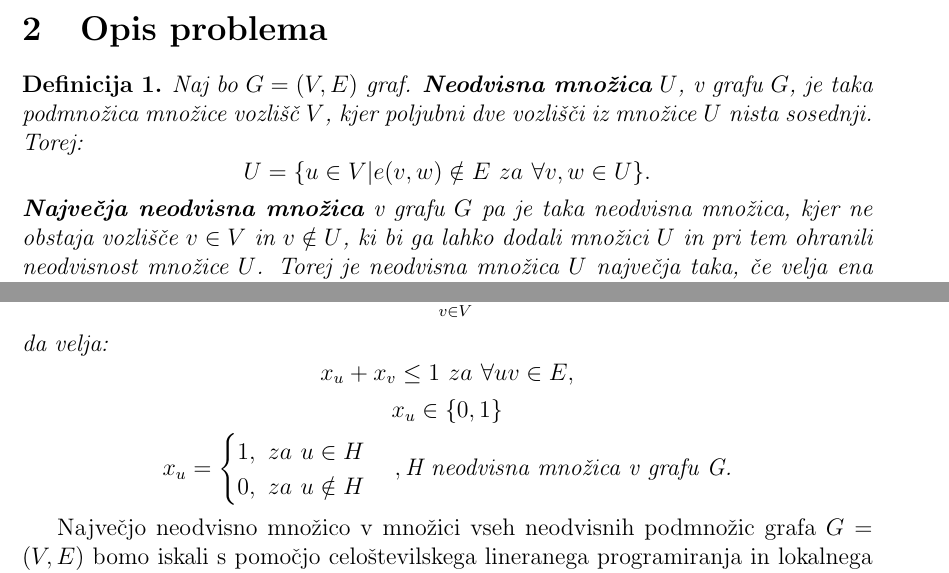
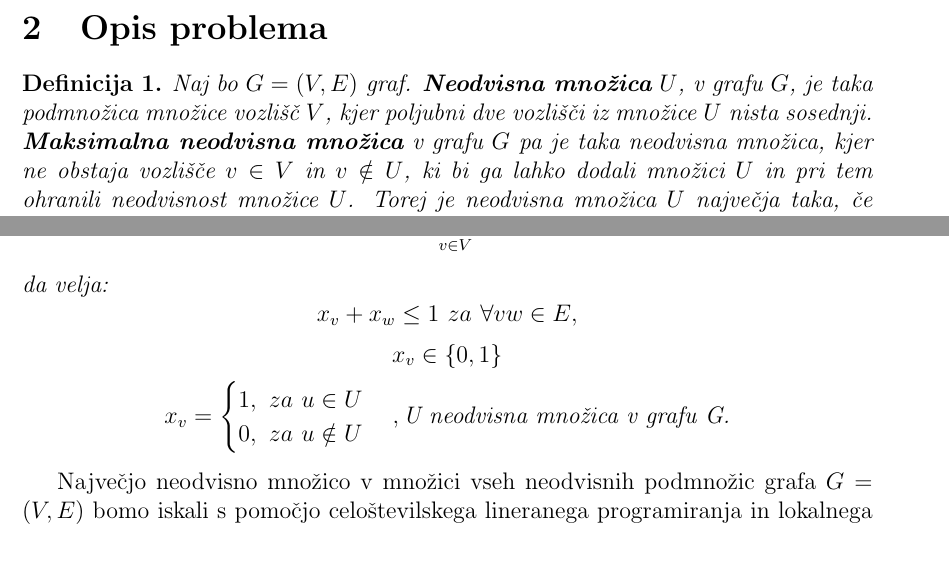
Before and after one commit to zigagartner/Maksimalne-neodvisne-mnozice-z-lokalnim-iskanjem, a LaTeX document (opis.tex): two parts of page 3 of 4, joined at a grey line, cut so that both start at the same text. Compiled offline with pdfLaTeX.

Commit message:
Popravki

```diff
--- a/opis.tex
+++ b/opis.tex
@@ -71,9 +71,8 @@ lokalnega iskanja in optimalne rešitve ter primerjali njune rešitve za nekater
 
 \section{Opis problema}
 \begin{definicija}
-    Naj bo $G = (V,E)$ graf. \textbf{Neodvisna množica} $U$, v grafu $G$, je taka podmnožica množice vozlišč $V$, kjer poljubni dve vozlišči iz množice $U$ nista sosednji. Torej:
-        $$U = \{u \in V | e(v,w) \notin E \ za \ \forall v,w \in U \}.$$
-    \textbf{Največja neodvisna množica} v grafu $G$ pa je taka neodvisna množica, kjer ne obstaja vozlišče $v \in V$ in $v \notin U$, ki bi ga lahko dodali množici $U$ in pri tem ohranili neodvisnost množice $U$. Torej
+    Naj bo $G = (V,E)$ graf. \textbf{Neodvisna množica} $U$, v grafu $G$, je taka podmnožica množice vozlišč $V$, kjer poljubni dve vozlišči iz množice $U$ nista sosednji.
+    \textbf{Maksimalna neodvisna množica} v grafu $G$ pa je taka neodvisna množica, kjer ne obstaja vozlišče $v \in V$ in $v \notin U$, ki bi ga lahko dodali množici $U$ in pri tem ohranili neodvisnost množice $U$. Torej
     je neodvisna množica $U$ največja taka, če velja ena od naslednjih dveh lastnosti:
     \begin{enumerate}
         \item $v \in U$
@@ -94,13 +93,13 @@ lokalnega iskanja in optimalne rešitve ter primerjali njune rešitve za nekater
 Problem največje neodvisne množice v grafu $G=(V,E)$ lahko s celoštevilskim linearnim programiranjem modeliramo na sledeč način:
 $$max \sum_{v \in V} x_{v},$$
 da velja:
-$$ x_{u} + x_{v} \leq 1 \ za \ \forall uv \in E,$$
-$$ x_{u} \in \{0, 1 \}$$
-$$ x_{u} =
+$$ x_{v} + x_{w} \leq 1 \ za \ \forall vw \in E,$$
+$$ x_{v} \in \{0, 1 \}$$
+$$ x_{v} =
     \begin{cases}
-    1, \ za \ u \in H \\
-    0, \ za \ u \notin H
-    \end{cases}, \text{H neodvisna množica v grafu G.}
+    1, \ za \ u \in U \\
+    0, \ za \ u \notin U
+    \end{cases}, \text{U neodvisna množica v grafu G.}
 $$
 \end{posledica}
 
```
Also changed, not shown: opis.pdf.
